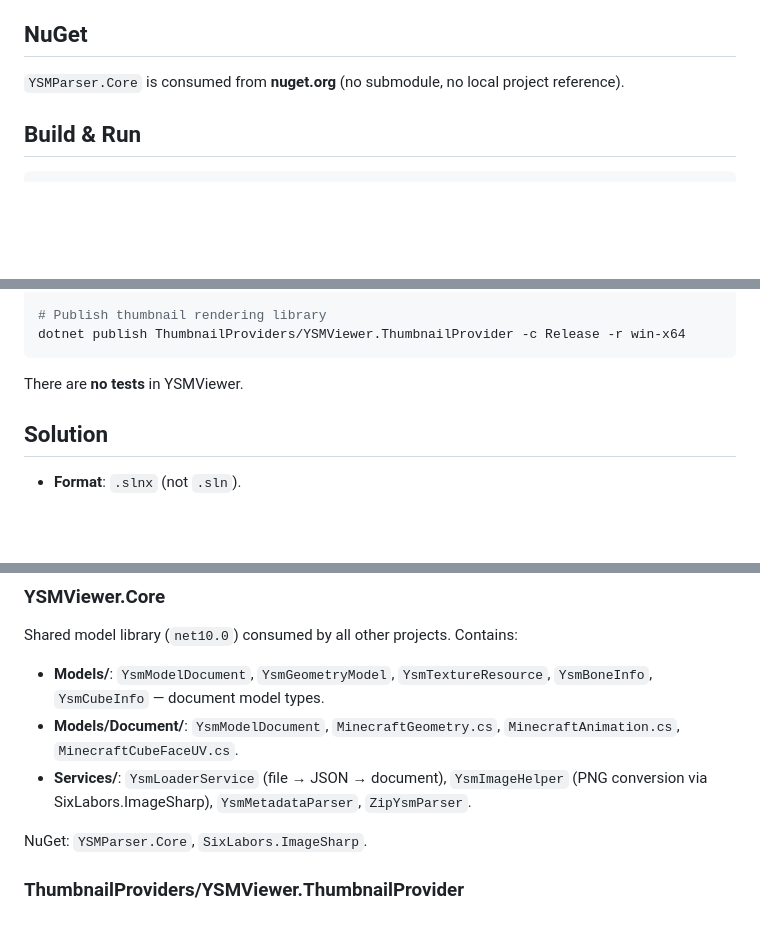
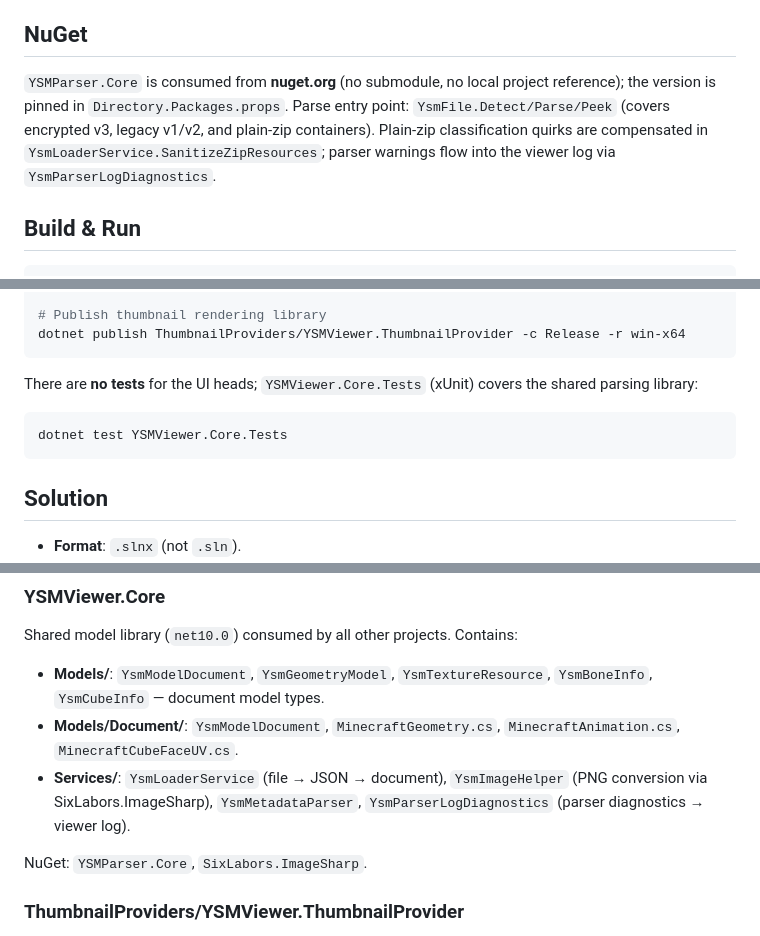
Before and after one commit to DrAbcOfficial/YSMViewer, a Markdown page: AGENTS.md, 3 parts joined by grey strips. Rendered like a GitHub page; blank space fills up the shorter version.

Commit message:
docs: refresh AGENTS.md for the YsmFile migration
- Document the YSMParser.Core entry point (YsmFile facade) and the
  zip-sanitize/diagnostics bridge in the NuGet section.
- Replace the stale "no tests" claim with the YSMViewer.Core.Tests
  suite and its run command.
- Drop ZipYsmParser from the service lists.

````diff
--- a/AGENTS.md
+++ b/AGENTS.md
@@ -7,7 +7,7 @@
 
 ## NuGet
 
-`YSMParser.Core` is consumed from **nuget.org** (no submodule, no local project reference).
+`YSMParser.Core` is consumed from **nuget.org** (no submodule, no local project reference); the version is pinned in `Directory.Packages.props`. Parse entry point: `YsmFile.Detect/Parse/Peek` (covers encrypted v3, legacy v1/v2, and plain-zip containers). Plain-zip classification quirks are compensated in `YsmLoaderService.SanitizeZipResources`; parser warnings flow into the viewer log via `YsmParserLogDiagnostics`.
 
 ## Build & Run
 
@@ -25,7 +25,11 @@ dotnet run --project YSMViewer.Desktop -- path\to\file.ysm
 dotnet publish ThumbnailProviders/YSMViewer.ThumbnailProvider -c Release -r win-x64
 ```
 
-There are **no tests** in YSMViewer.
+There are **no tests** for the UI heads; `YSMViewer.Core.Tests` (xUnit) covers the shared parsing library:
+
+```powershell
+dotnet test YSMViewer.Core.Tests
+```
 
 ## Solution
 
@@ -49,7 +53,7 @@ Shared model library (`net10.0`) consumed by all other projects. Contains:
 
 - **Models/**: `YsmModelDocument`, `YsmGeometryModel`, `YsmTextureResource`, `YsmBoneInfo`, `YsmCubeInfo` — document model types.
 - **Models/Document/**: `YsmModelDocument`, `MinecraftGeometry.cs`, `MinecraftAnimation.cs`, `MinecraftCubeFaceUV.cs`.
-- **Services/**: `YsmLoaderService` (file → JSON → document), `YsmImageHelper` (PNG conversion via SixLabors.ImageSharp), `YsmMetadataParser`, `ZipYsmParser`.
+- **Services/**: `YsmLoaderService` (file → JSON → document), `YsmImageHelper` (PNG conversion via SixLabors.ImageSharp), `YsmMetadataParser`, `YsmParserLogDiagnostics` (parser diagnostics → viewer log).
 
 NuGet: `YSMParser.Core`, `SixLabors.ImageSharp`.
 
````
Also changed, not shown: other parts of AGENTS.md (+1 -1 lines).
